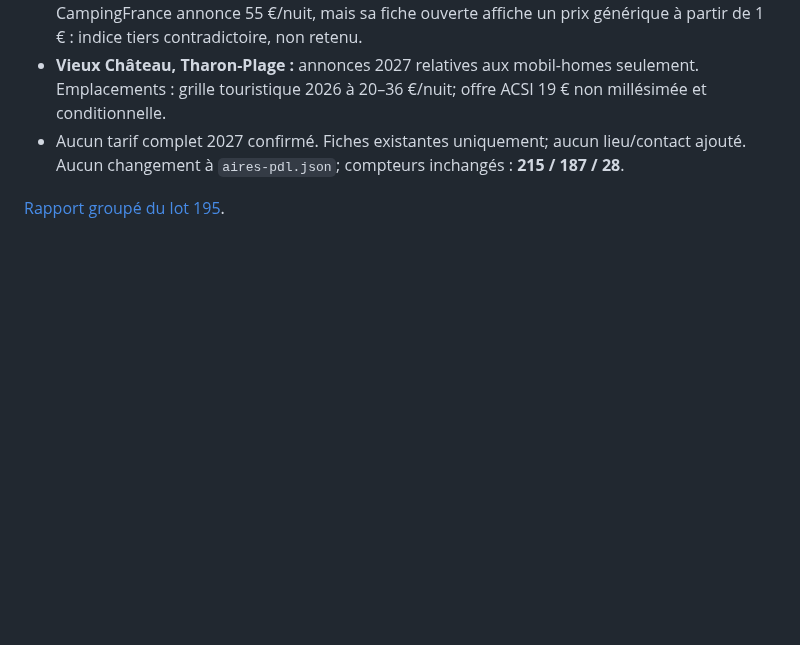
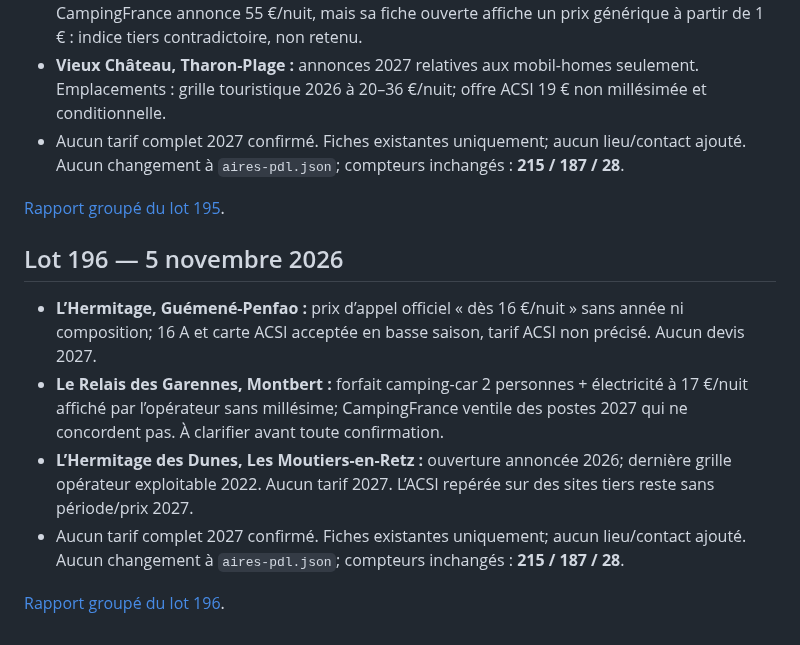
Before and after one commit to christophe93270-bit/camping-car-france, a Markdown page: PREPARATION-LOIRE-ATLANTIQUE-44-2027.md, the part around the change. GitHub-like rendering; blank space fills up the shorter version.

Commit message:
Summarize Loire-Atlantique audit lot 196

```diff
--- a/PREPARATION-LOIRE-ATLANTIQUE-44-2027.md
+++ b/PREPARATION-LOIRE-ATLANTIQUE-44-2027.md
@@ -1224,3 +1224,12 @@ Sources :
 - Aucun tarif complet 2027 confirmé. Fiches existantes uniquement; aucun lieu/contact ajouté. Aucun changement à `aires-pdl.json`; compteurs inchangés : **215 / 187 / 28**.
 
 [Rapport groupé du lot 195](AUDIT-44-2027-LOT195.md).
+
+## Lot 196 — 5 novembre 2026
+
+- **L’Hermitage, Guémené-Penfao :** prix d’appel officiel « dès 16 €/nuit » sans année ni composition; 16 A et carte ACSI acceptée en basse saison, tarif ACSI non précisé. Aucun devis 2027.
+- **Le Relais des Garennes, Montbert :** forfait camping-car 2 personnes + électricité à 17 €/nuit affiché par l’opérateur sans millésime; CampingFrance ventile des postes 2027 qui ne concordent pas. À clarifier avant toute confirmation.
+- **L’Hermitage des Dunes, Les Moutiers-en-Retz :** ouverture annoncée 2026; dernière grille opérateur exploitable 2022. Aucun tarif 2027. L’ACSI repérée sur des sites tiers reste sans période/prix 2027.
+- Aucun tarif complet 2027 confirmé. Fiches existantes uniquement; aucun lieu/contact ajouté. Aucun changement à `aires-pdl.json`; compteurs inchangés : **215 / 187 / 28**.
+
+[Rapport groupé du lot 196](AUDIT-44-2027-LOT196.md).
```
